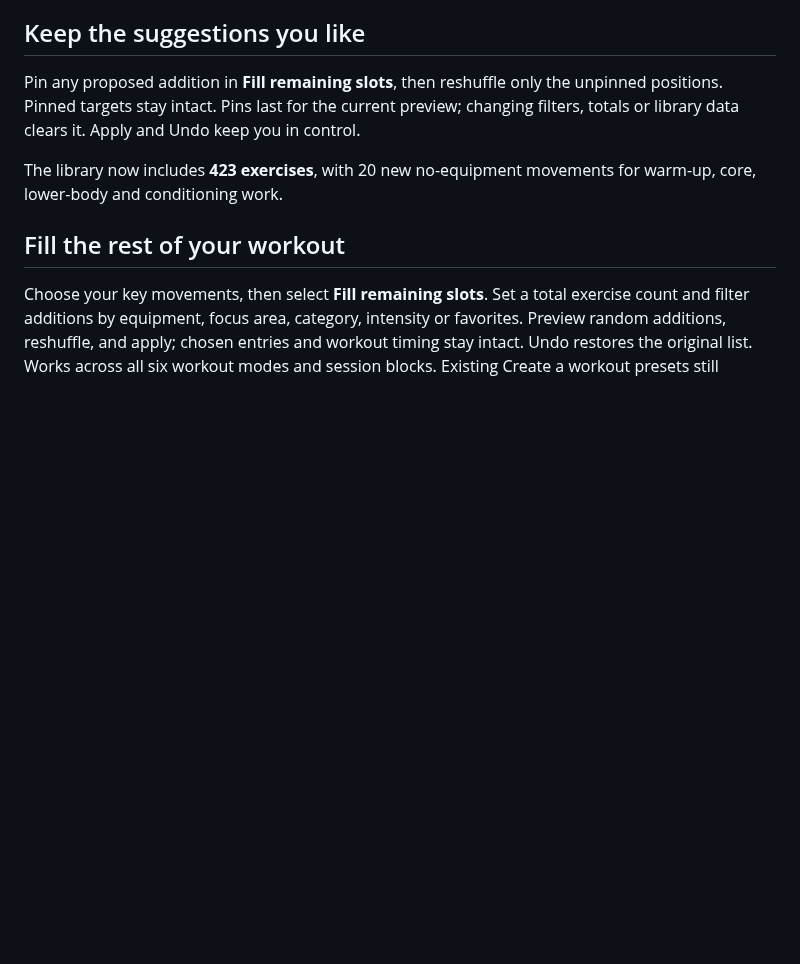
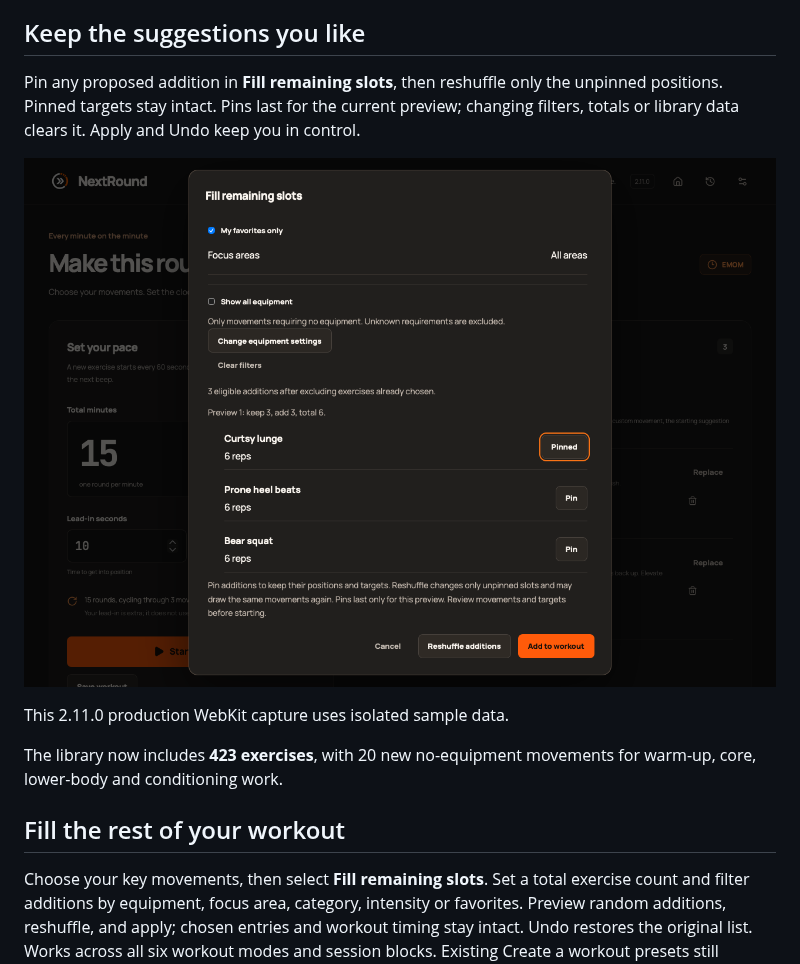
Before and after one commit to StormKiln/NextRound, a Markdown page: README.md, the part around the change. GitHub-like rendering; pictures changed too: docs/screenshots/pinned-suggestions.png (added); blank space fills up the shorter version.

Commit message:
docs: show pinned suggestions at desktop and minimum size

```diff
--- a/README.md
+++ b/README.md
@@ -11,6 +11,10 @@ NextRound is an offline workout timer and planner for **Apple Silicon Macs runni
 ## Keep the suggestions you like
 
 Pin any proposed addition in **Fill remaining slots**, then reshuffle only the unpinned positions. Pinned targets stay intact. Pins last for the current preview; changing filters, totals or library data clears it. Apply and Undo keep you in control.
+
+![Pinned workout suggestions](docs/screenshots/pinned-suggestions.png)
+
+This 2.11.0 production WebKit capture uses isolated sample data.
 
 The library now includes **423 exercises**, with 20 new no-equipment movements for warm-up, core, lower-body and conditioning work.
 
```
Also changed, not shown: docs/validation-2.11.0.md (+6 -0 lines), docs/screenshots/pinned-suggestions-minimum.png (added).
